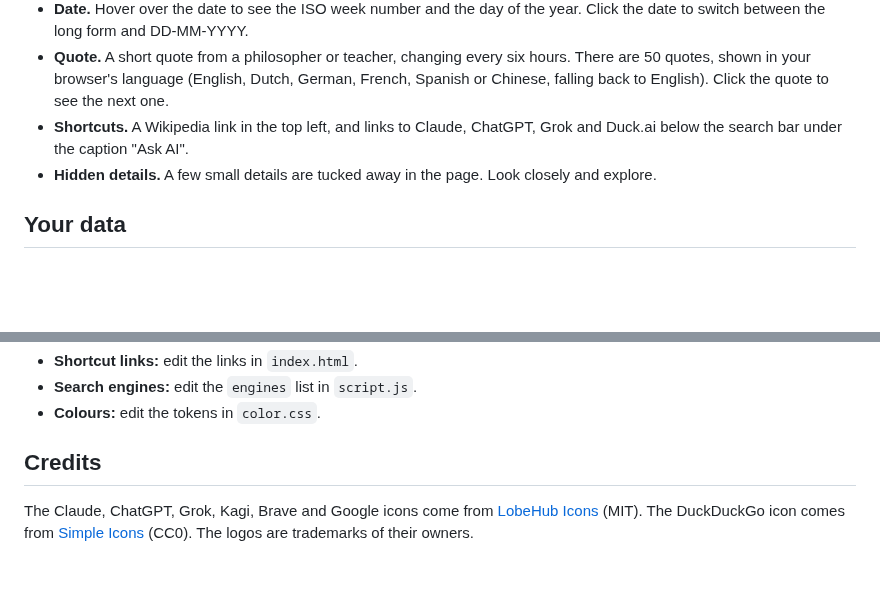
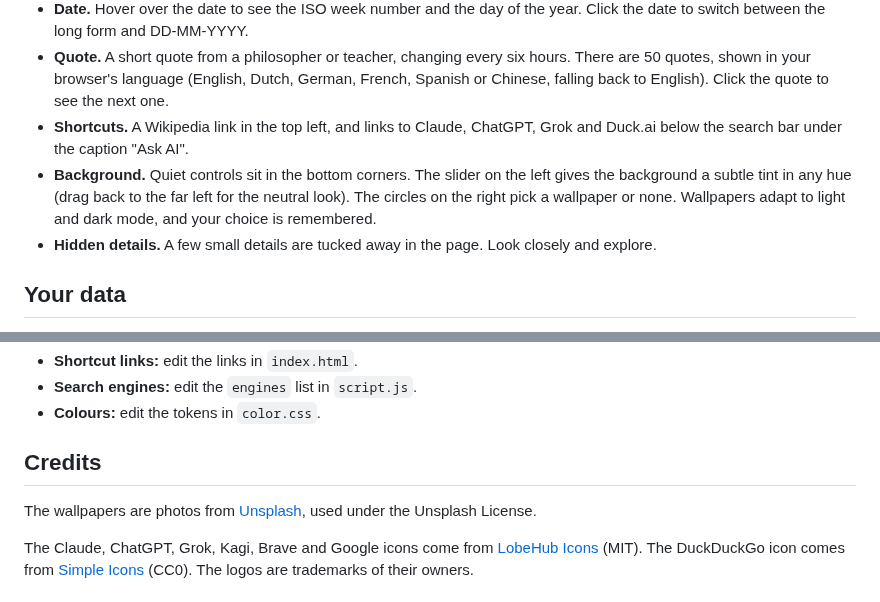
Before and after one commit to Drallas/Minimal-StartPage, a Markdown page: README.md, 2 parts joined by grey strips. GitHub-like rendering; blank space fills up the shorter version.

```diff
--- a/README.md
+++ b/README.md
@@ -40,6 +40,7 @@
 - **Date.** Hover over the date to see the ISO week number and the day of the year. Click the date to switch between the long form and DD-MM-YYYY.
 - **Quote.** A short quote from a philosopher or teacher, changing every six hours. There are 50 quotes, shown in your browser's language (English, Dutch, German, French, Spanish or Chinese, falling back to English). Click the quote to see the next one.
 - **Shortcuts.** A Wikipedia link in the top left, and links to Claude, ChatGPT, Grok and Duck.ai below the search bar under the caption "Ask AI".
+- **Background.** Quiet controls sit in the bottom corners. The slider on the left gives the background a subtle tint in any hue (drag back to the far left for the neutral look). The circles on the right pick a wallpaper or none. Wallpapers adapt to light and dark mode, and your choice is remembered.
 - **Hidden details.** A few small details are tucked away in the page. Look closely and explore.
 
 ## Your data
@@ -54,6 +55,8 @@ Searches go straight to the search engine you chose. The page only stores your c
 
 ## Credits
 
+The wallpapers are photos from [Unsplash](https://unsplash.com), used under the Unsplash License.
+
 The Claude, ChatGPT, Grok, Kagi, Brave and Google icons come from [LobeHub Icons](https://github.com/lobehub/lobe-icons) (MIT). The DuckDuckGo icon comes from [Simple Icons](https://simpleicons.org) (CC0). The logos are trademarks of their owners.
 
 ## License
```
Also changed, not shown: assets/screenshot_dark.png, assets/screenshot_light.png, 3 other files.
